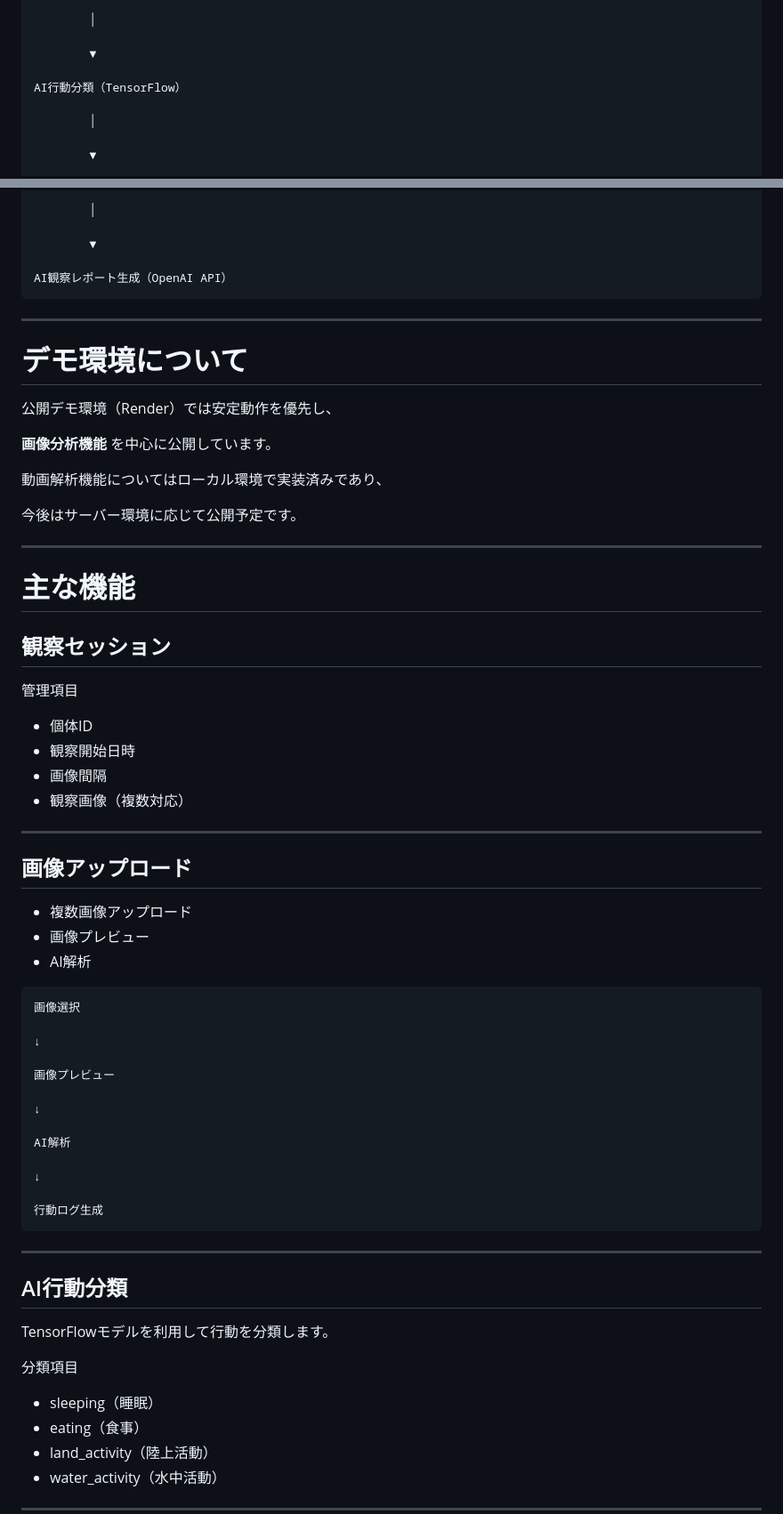
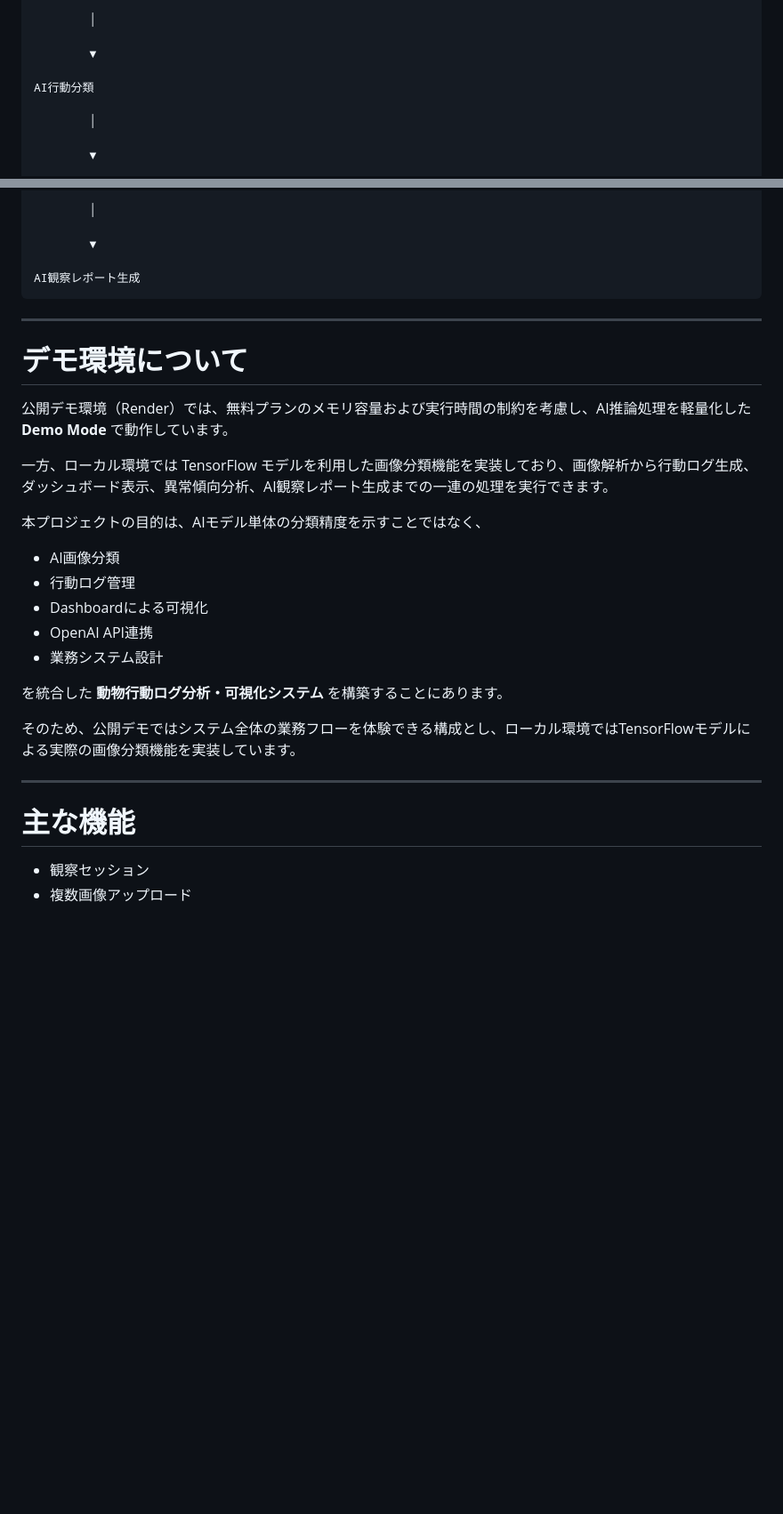
Before and after one commit to kuanyu-10/animal-behavior-analytics-app, a Markdown page: README.md, 2 parts joined by grey strips. Shown at 89% size. GitHub-like rendering; blank space fills up the shorter version.

````diff
--- a/README.md
+++ b/README.md
@@ -63,7 +63,7 @@ https://github.com/kuanyu-10/animal-behavior-analytics-app
 
         ▼
 
-AI行動分類（TensorFlow）
+AI行動分類
 
         │
 
@@ -87,70 +87,32 @@ AI行動分類（TensorFlow）
 
         ▼
 
-AI観察レポート生成（OpenAI API）
+AI観察レポート生成
 ```
 
 ---
 
 # デモ環境について
 
-公開デモ環境（Render）では安定動作を優先し、
+公開デモ環境（Render）では、無料プランのメモリ容量および実行時間の制約を考慮し、AI推論処理を軽量化した **Demo Mode** で動作しています。
 
-**画像分析機能** を中心に公開しています。
+一方、ローカル環境では TensorFlow モデルを利用した画像分類機能を実装しており、画像解析から行動ログ生成、ダッシュボード表示、異常傾向分析、AI観察レポート生成までの一連の処理を実行できます。
 
-動画解析機能についてはローカル環境で実装済みであり、
+本プロジェクトの目的は、AIモデル単体の分類精度を示すことではなく、
 
-今後はサーバー環境に応じて公開予定です。
+* AI画像分類
+* 行動ログ管理
+* Dashboardによる可視化
+* OpenAI API連携
+* 業務システム設計
+
+を統合した **動物行動ログ分析・可視化システム** を構築することにあります。
+
+そのため、公開デモではシステム全体の業務フローを体験できる構成とし、ローカル環境ではTensorFlowモデルによる実際の画像分類機能を実装しています。
 
 ---
 
 # 主な機能
 
-## 観察セッション
-
-管理項目
-
-* 個体ID
-* 観察開始日時
-* 画像間隔
-* 観察画像（複数対応）
-
----
-
-## 画像アップロード
-
+* 観察セッション
 * 複数画像アップロード
-* 画像プレビュー
-* AI解析
-
-```text
-画像選択
-
-↓
-
-画像プレビュー
-
-↓
-
-AI解析
-
-↓
-
-行動ログ生成
-```
-
----
-
-## AI行動分類
-
-TensorFlowモデルを利用して行動を分類します。
-
-分類項目
-
-* sleeping（睡眠）
-* eating（食事）
-* land_activity（陸上活動）
-* water_activity（水中活動）
-
----
-
````
Also changed, not shown: other parts of README.md (+15 -235 lines).
